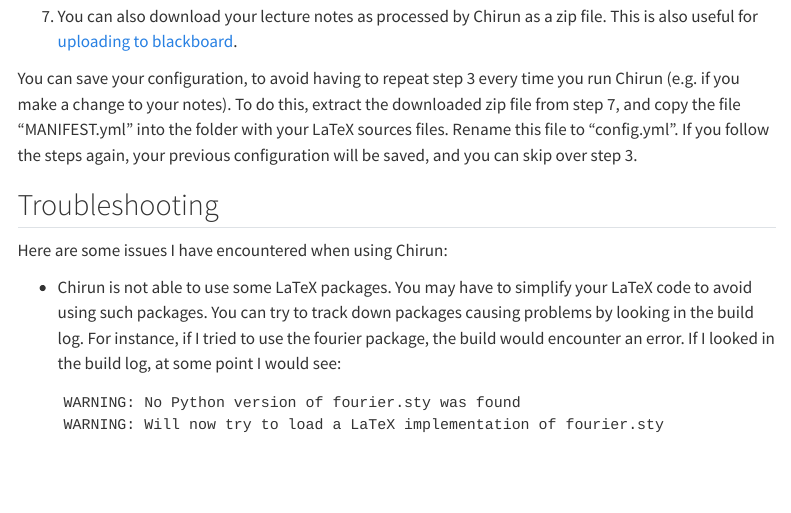
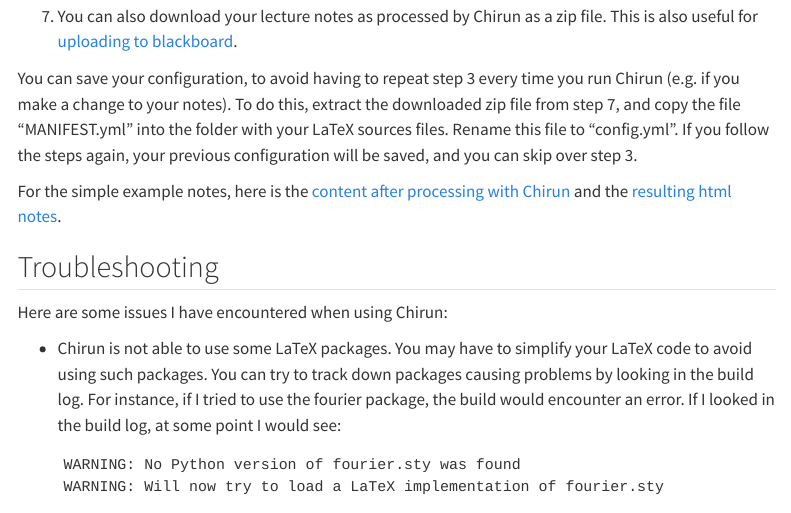
Before and after one commit to heogden/accessibility-guide, a Quarto document (chirun.qmd): the page in a window 1100 px wide, from 720 px down. Rendered offline with R 4.5, knitr and Pandoc in place of Quarto, with nearby package versions; menus at the side of the page are left out.

Commit message:
link to chirun format

```diff
--- a/chirun.qmd
+++ b/chirun.qmd
@@ -58,6 +58,10 @@
 again, your previous configuration will be saved, and you can skip
 over step 3.
 
+For the simple example notes, here is the [content after processing
+with Chirun](https://github.com/heogden/simple-chirun) and the
+[resulting html notes](https://heogden.github.io/simple-chirun/).
+
 
 ## Troubleshooting
 
```
